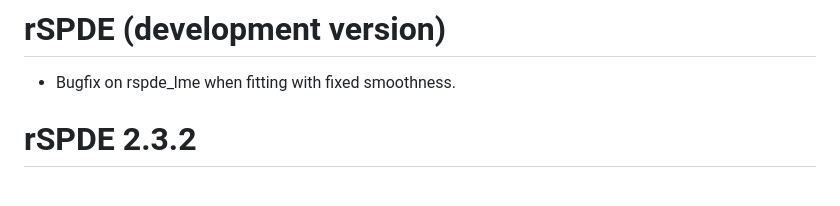
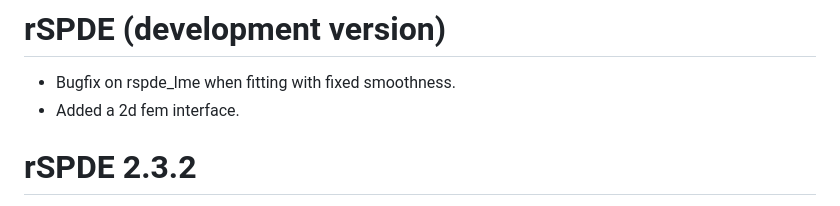
Before and after one commit to davidbolin/rSPDE, a Markdown page: NEWS.md, the part around the change. Drawn GitHub-style.

Commit message:
Updated news

```diff
--- a/NEWS.md
+++ b/NEWS.md
@@ -1,5 +1,6 @@
 # rSPDE (development version)
 * Bugfix on rspde_lme when fitting with fixed smoothness.
+* Added a 2d fem interface.
 
 # rSPDE 2.3.2
 * Small improvement on speed for rspde_lme.
```
